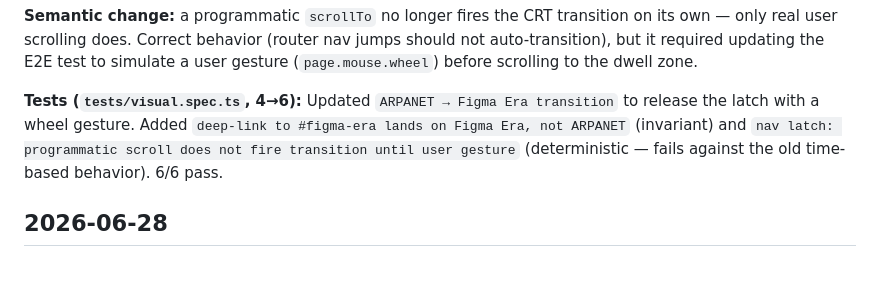
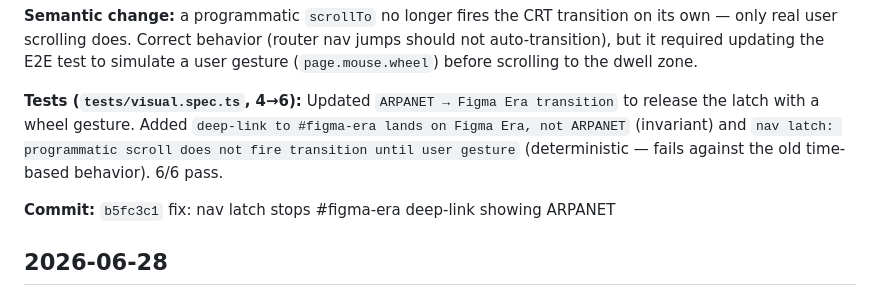
Before and after one commit to cs-keni/chronicle, a Markdown page: docs/ENGINEERING_LOG.md, the part around the change. Drawn GitHub-style; blank space fills up the shorter version.

Commit message:
docs: log commit hash b5fc3c1 for nav-latch fix
Co-Authored-By: Claude Opus 4.8 <noreply@anthropic.com>

```diff
--- a/docs/ENGINEERING_LOG.md
+++ b/docs/ENGINEERING_LOG.md
@@ -15,6 +15,8 @@
 **Semantic change:** a programmatic `scrollTo` no longer fires the CRT transition on its own — only real user scrolling does. Correct behavior (router nav jumps should not auto-transition), but it required updating the E2E test to simulate a user gesture (`page.mouse.wheel`) before scrolling to the dwell zone.
 
 **Tests (`tests/visual.spec.ts`, 4→6):** Updated `ARPANET → Figma Era transition` to release the latch with a wheel gesture. Added `deep-link to #figma-era lands on Figma Era, not ARPANET` (invariant) and `nav latch: programmatic scroll does not fire transition until user gesture` (deterministic — fails against the old time-based behavior). 6/6 pass.
+
+**Commit:** `b5fc3c1` fix: nav latch stops #figma-era deep-link showing ARPANET
 
 ## 2026-06-28
 
```
